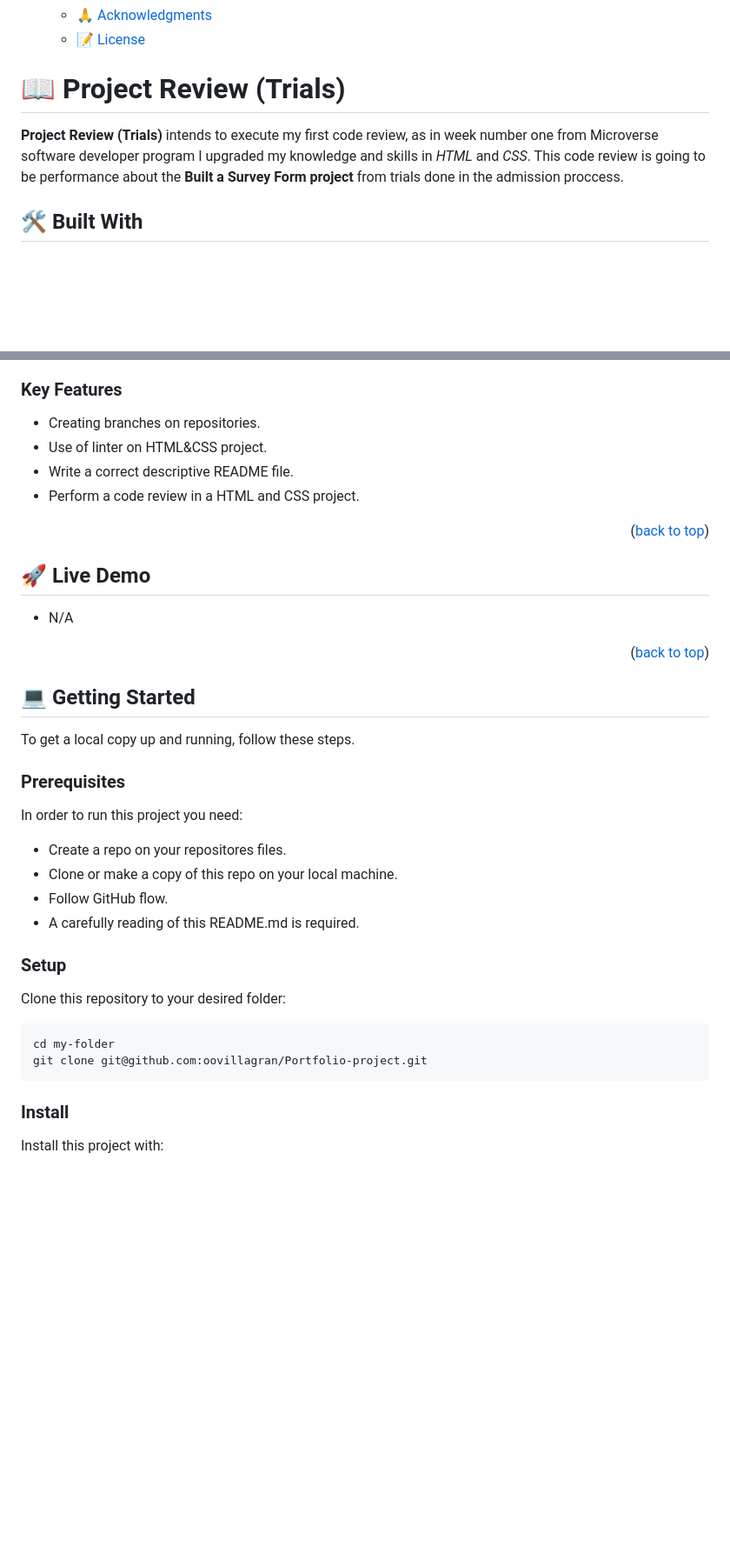
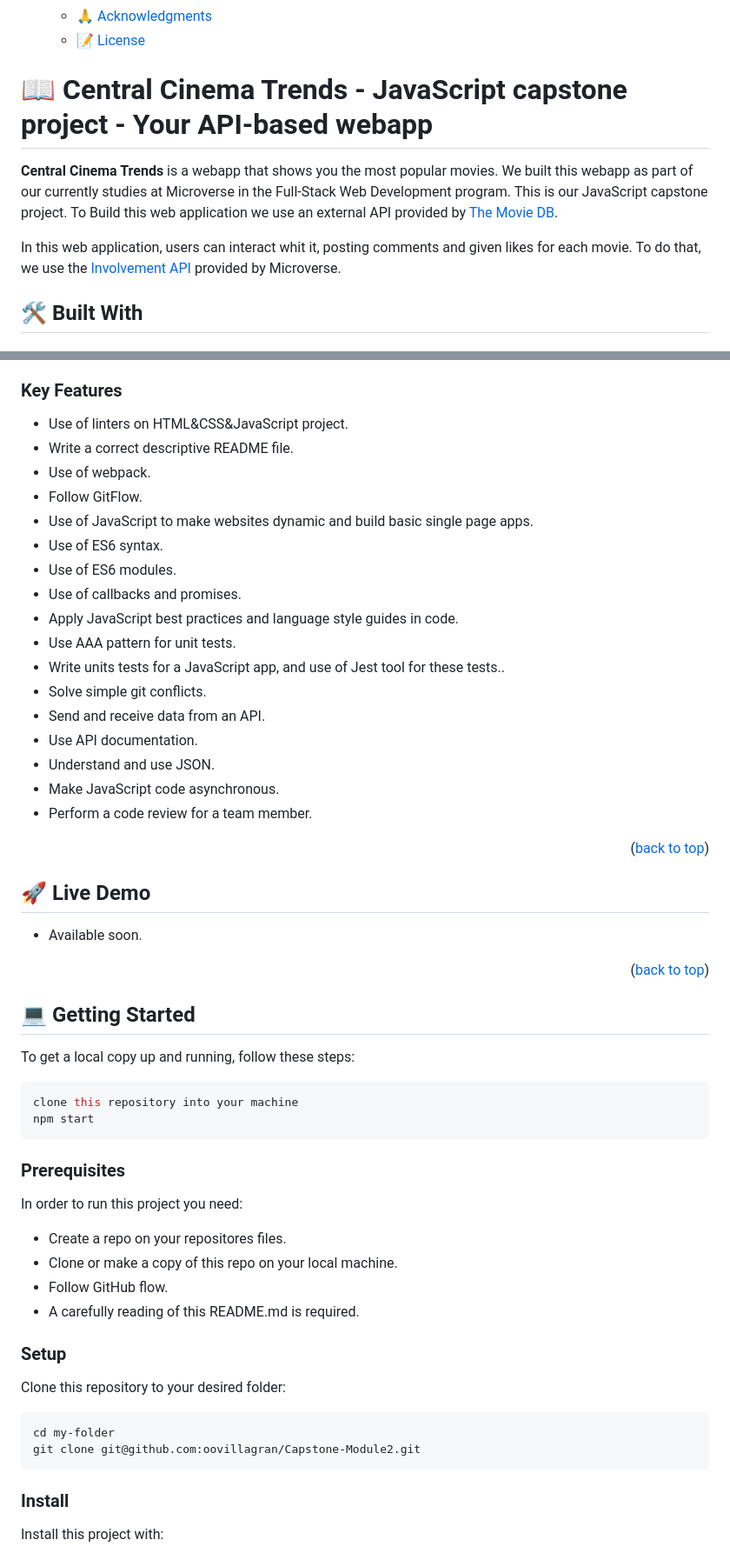
Before and after one commit to oovillagran/Central-Cinema-Trends, a Markdown page: README.md, 2 parts joined by grey strips. Shown: that part at 87% size. Rendered like a GitHub page; blank space fills up the shorter version.

````diff
--- a/README.md
+++ b/README.md
@@ -34,10 +34,13 @@
 
 <!-- PROJECT DESCRIPTION -->
 
-# 📖 Project Review (Trials)<a name="about-project"></a>
+# 📖 Central Cinema Trends - JavaScript capstone project - Your API-based webapp<a name="about-project"></a>
 
 
-**Project Review (Trials)** intends to execute my first code review, as in week number one from Microverse software developer program I upgraded my knowledge and skills in *HTML* and *CSS*. This code review is going to be performance about the **Built a Survey Form project** from trials done in the admission proccess.
+**Central Cinema Trends** is a webapp that shows you the most popular movies. We built this webapp as part of our currently studies at Microverse in the Full-Stack Web Development program. This is our JavaScript capstone project. To Build this web application we use an external API provided by [The Movie DB](https://www.themoviedb.org/).
+
+In this web application, users can interact whit it, posting comments and given likes for each movie. To do that, we use the [Involvement API](https://www.notion.so/microverse/Involvement-API-869e60b5ad104603aa6db59e08150270) provided by Microverse.
+
 
 ## 🛠 Built With <a name="built-with"></a>
 
@@ -62,11 +72,23 @@
 
 ### Key Features <a name="key-features"></a>
 
-
-- Creating branches on repositories.
-- Use of linter on HTML&CSS project.
+- Use of linters on HTML&CSS&JavaScript project.
 - Write a correct descriptive README file.
-- Perform a code review in a HTML and CSS project.
+- Use of webpack.
+- Follow GitFlow.
+- Use of JavaScript to make websites dynamic and build basic single page apps.
+- Use of ES6 syntax.
+- Use of ES6 modules.
+- Use of callbacks and promises.
+- Apply JavaScript best practices and language style guides in code.
+- Use AAA pattern for unit tests.
+- Write units tests for a JavaScript app, and use of Jest tool for these tests..
+- Solve simple git conflicts.
+- Send and receive data from an API.
+- Use API documentation.
+- Understand and use JSON.
+- Make JavaScript code asynchronous.
+- Perform a code review for a team member.
 
 <p align="right">(<a href="#readme-top">back to top</a>)</p>
 
@@ -74,8 +96,7 @@
 
 ## 🚀 Live Demo <a name="live-demo"></a>
 
-
-- N/A
+- Available soon.
 
 <p align="right">(<a href="#readme-top">back to top</a>)</p>
 
@@ -83,7 +104,12 @@
 
 ## 💻 Getting Started <a name="getting-started"></a>
 
-To get a local copy up and running, follow these steps.
+To get a local copy up and running, follow these steps:
+
+ ```bash
+ clone this repository into your machine
+ npm start
+```
 
 ### Prerequisites
 
@@ -94,14 +120,13 @@ In order to run this project you need:
 - Follow GitHub flow.
 - A carefully reading of this README.md is required.
 
-
 ### Setup
 
 Clone this repository to your desired folder:
 
  ```bash
  cd my-folder
- git clone git@github.com:oovillagran/Portfolio-project.git
+ git clone git@github.com:oovillagran/Capstone-Module2.git
 ```
 
 ### Install
````
Also changed, not shown: other parts of README.md (+17 -8 lines), dist/1d4571930a542d5cdb03.png (added), src/Images/Capstone.png, 2 other files.
